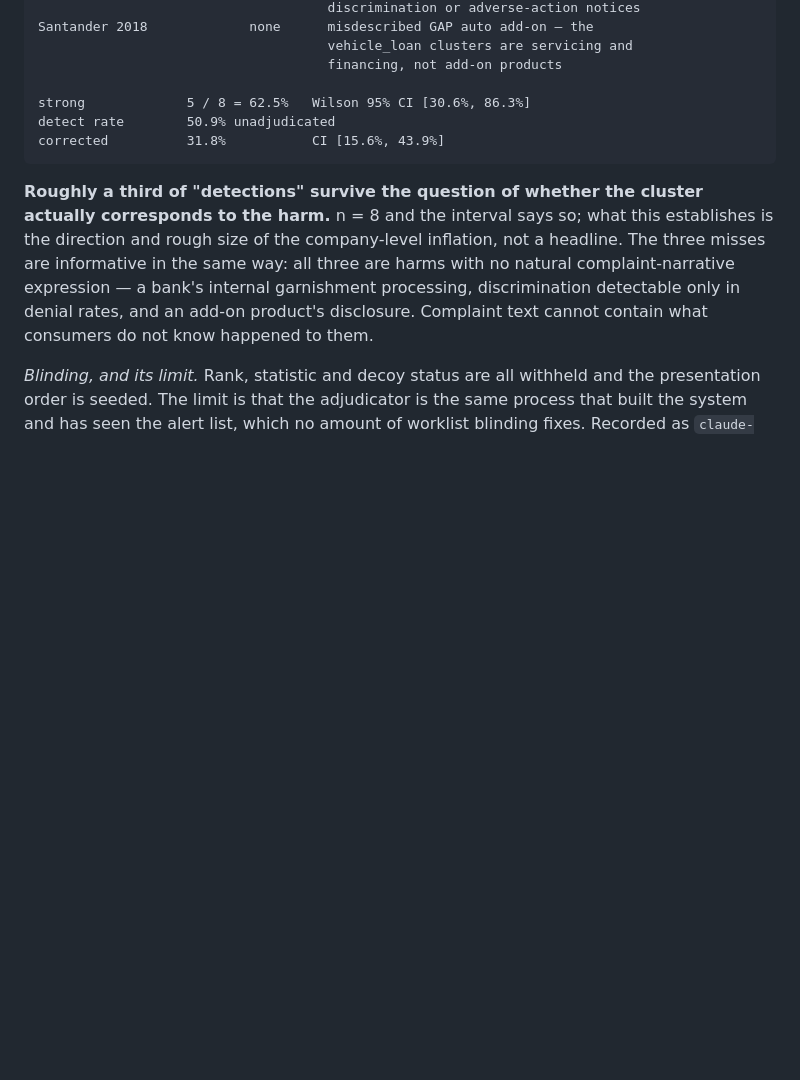
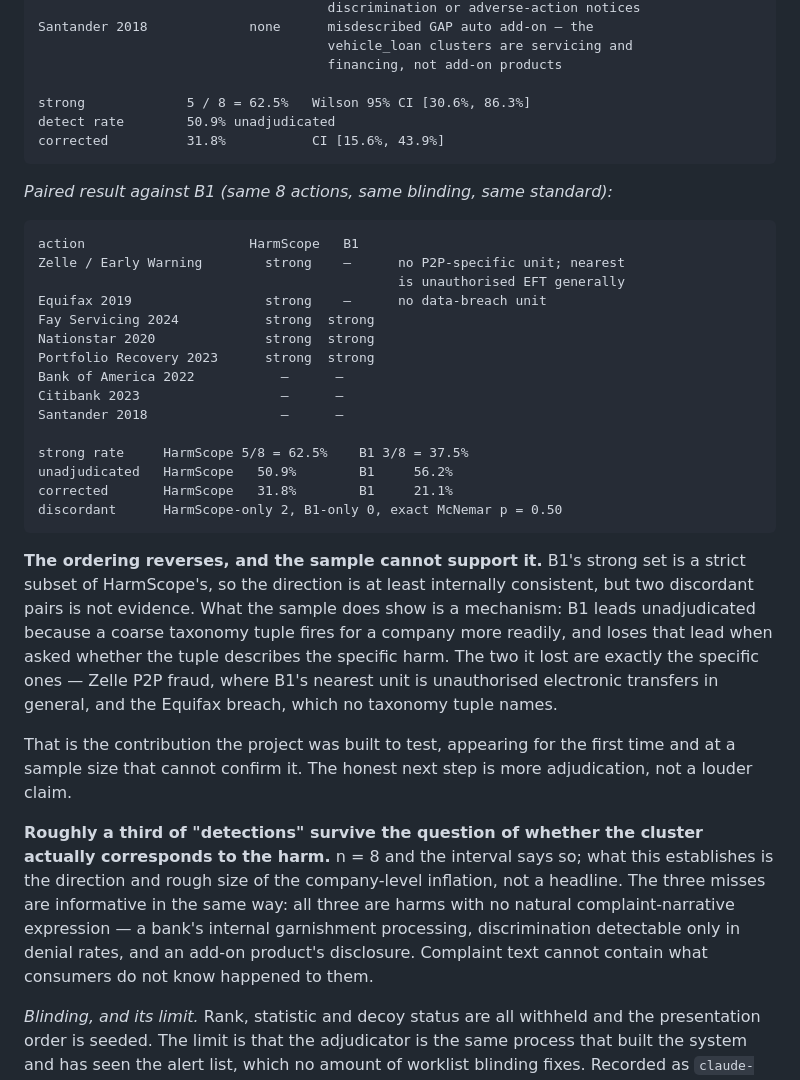
Before and after one commit to rushilrawat/HarmScope, a Markdown page: docs/ENGINEERING_NOTES.md, the part around the change. GitHub-like rendering; blank space fills up the shorter version.

Commit message:
Adjudication reverses the ordering — HarmScope 31.8% vs B1 21.1%, p=0.50
Paired adjudication of the same 8 actions, same blinding, same standard.

  strong rate     HarmScope 5/8 = 62.5%    B1 3/8 = 37.5%
  unadjudicated   HarmScope   50.9%        B1     56.2%
  corrected       HarmScope   31.8%        B1     21.1%
  discordant      HarmScope-only 2, B1-only 0, exact McNemar p = 0.50

The ordering reverses and the sample cannot support it. B1's strong set is a
strict SUBSET of HarmScope's, so the direction is internally consistent rather
than noise in both directions — but two discordant pairs establishes nothing,
and the README says so in the same breath as the number.

The mechanism is the mirror of why B1 leads unadjudicated. A coarse taxonomy
tuple fires for a company more readily, and matches a specific harm less often
when someone asks. The two B1 lost are exactly the specific ones: Zelle P2P
fraud, where its nearest unit is unauthorised electronic transfers in general,
and the 2017 Equifax breach, which no taxonomy tuple names. The three both
caught — Fay, Nationstar, Portfolio Recovery — are harms the taxonomy already
has categories for: loss mitigation, struggling to pay, debt not owed.

This is the contribution the project exists to test, appearing for the first
time at a sample size that cannot confirm it. Recorded as a signal to chase, not
a result. The README still leads with the unadjudicated table, because that is
what 112 actions support and this is what 8 support.

Three misses are shared and structural: a bank's internal garnishment
processing, ECOA discrimination invisible to applicants, and a GAP add-on's
disclosure. No system reading complaint narratives can find harms consumers do
not know happened to them — a ceiling on the corpus, not on either method.

225 tests, ruff clean.

```diff
--- a/docs/ENGINEERING_NOTES.md
+++ b/docs/ENGINEERING_NOTES.md
@@ -739,6 +739,37 @@ difference is paired rather than confounded.
     detect rate        50.9% unadjudicated
     corrected          31.8%           CI [15.6%, 43.9%]
 
+_Paired result against B1 (same 8 actions, same blinding, same standard):_
+
+    action                     HarmScope   B1
+    Zelle / Early Warning        strong    —      no P2P-specific unit; nearest
+                                                  is unauthorised EFT generally
+    Equifax 2019                 strong    —      no data-breach unit
+    Fay Servicing 2024           strong  strong
+    Nationstar 2020              strong  strong
+    Portfolio Recovery 2023      strong  strong
+    Bank of America 2022           —      —
+    Citibank 2023                  —      —
+    Santander 2018                 —      —
+
+    strong rate     HarmScope 5/8 = 62.5%    B1 3/8 = 37.5%
+    unadjudicated   HarmScope   50.9%        B1     56.2%
+    corrected       HarmScope   31.8%        B1     21.1%
+    discordant      HarmScope-only 2, B1-only 0, exact McNemar p = 0.50
+
+**The ordering reverses, and the sample cannot support it.** B1's strong set is a
+strict subset of HarmScope's, so the direction is at least internally consistent,
+but two discordant pairs is not evidence. What the sample does show is a
+mechanism: B1 leads unadjudicated because a coarse taxonomy tuple fires for a
+company more readily, and loses that lead when asked whether the tuple describes
+the specific harm. The two it lost are exactly the specific ones — Zelle P2P
+fraud, where B1's nearest unit is unauthorised electronic transfers in general,
+and the Equifax breach, which no taxonomy tuple names.
+
+That is the contribution the project was built to test, appearing for the first
+time and at a sample size that cannot confirm it. The honest next step is more
+adjudication, not a louder claim.
+
 **Roughly a third of "detections" survive the question of whether the cluster
 actually corresponds to the harm.** n = 8 and the interval says so; what this
 establishes is the direction and rough size of the company-level inflation, not
```
Also changed, not shown: README.md (+17 -1 lines).
